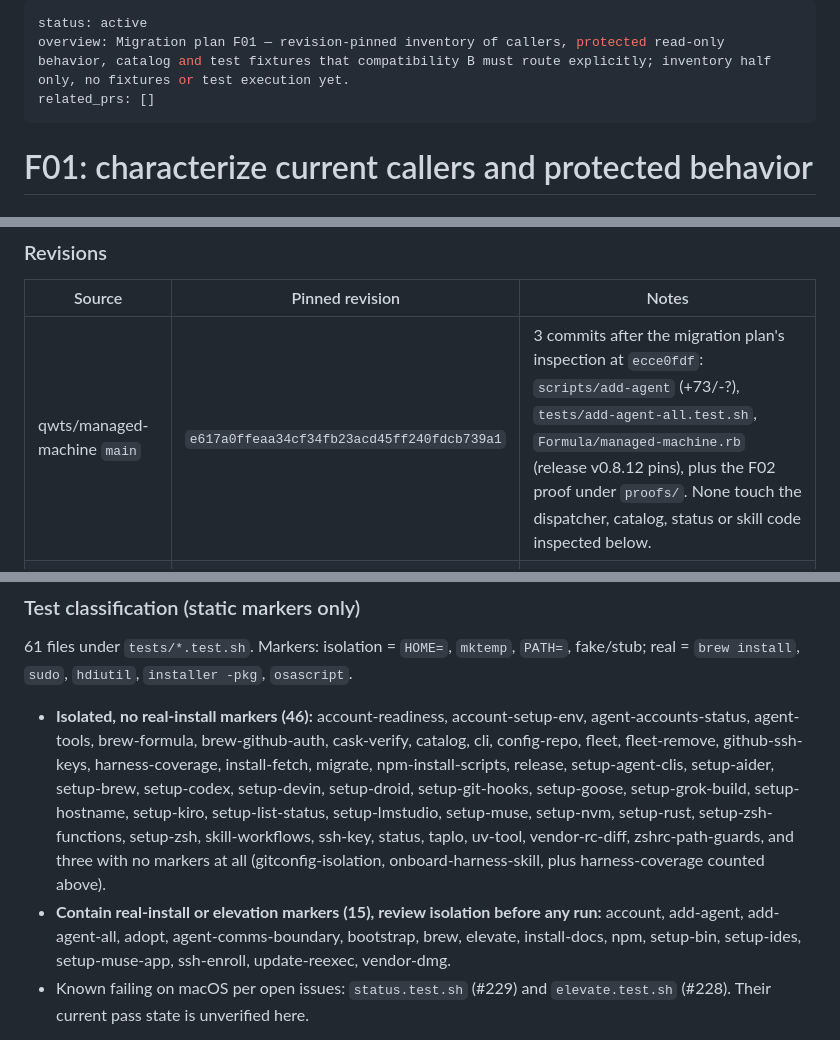
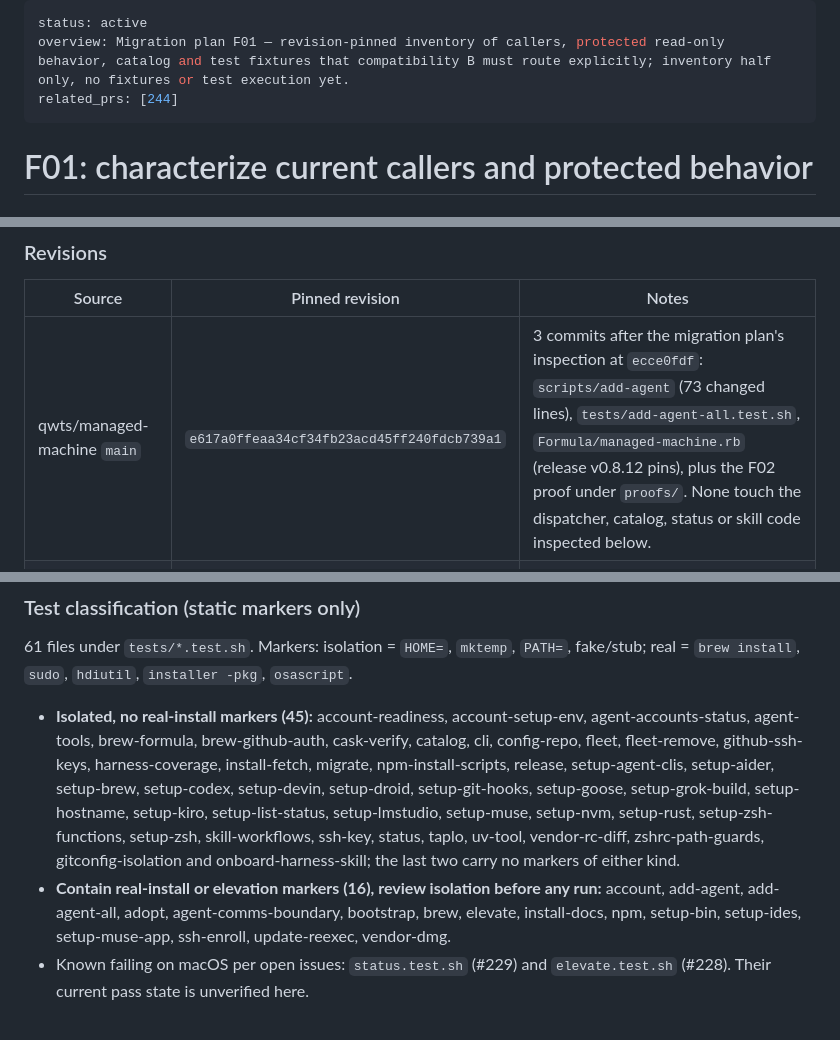
Before and after one commit to qwts/managed-machine, a Markdown page: docs/plans/f01-caller-characterization.md, 3 parts joined by grey strips. Drawn GitHub-style.

Commit message:
Correct the F01 inventory counts and link its pull request (#243)
The test triage lists 45 isolated and 16 real-marker files (61 total);
the add-agent drift is 73 changed lines, not an unknown deletion count.

Co-Authored-By: Claude Fable 5.1 <noreply@anthropic.com>
Co-authored-by: indigo-mesa-cd <agent_da2626a7-5e60-478e-ab97-9df4ab4af7cd@souls.agent-bot.invalid>
Agent-Identity: agent_da2626a7-5e60-478e-ab97-9df4ab4af7cd

```diff
--- a/docs/plans/f01-caller-characterization.md
+++ b/docs/plans/f01-caller-characterization.md
@@ -1,7 +1,7 @@
 ---
 status: active
 overview: Migration plan F01 — revision-pinned inventory of callers, protected read-only behavior, catalog and test fixtures that compatibility B must route explicitly; inventory half only, no fixtures or test execution yet.
-related_prs: []
+related_prs: [244]
 ---
 
 # F01: characterize current callers and protected behavior
@@ -16,7 +16,7 @@ Compatibility B (ADR-0016 in managed-machine-documentation) routes every unmigra
 
 | Source | Pinned revision | Notes |
 | --- | --- | --- |
-| qwts/managed-machine `main` | `e617a0ffeaa34cf34fb23acd45ff240fdcb739a1` | 3 commits after the migration plan's inspection at `ecce0fdf`: `scripts/add-agent` (+73/-?), `tests/add-agent-all.test.sh`, `Formula/managed-machine.rb` (release v0.8.12 pins), plus the F02 proof under `proofs/`. None touch the dispatcher, catalog, status or skill code inspected below. |
+| qwts/managed-machine `main` | `e617a0ffeaa34cf34fb23acd45ff240fdcb739a1` | 3 commits after the migration plan's inspection at `ecce0fdf`: `scripts/add-agent` (73 changed lines), `tests/add-agent-all.test.sh`, `Formula/managed-machine.rb` (release v0.8.12 pins), plus the F02 proof under `proofs/`. None touch the dispatcher, catalog, status or skill code inspected below. |
 | managed-machine-config (private) | `70582e8a161a524d68209314aaa1f87249489869` | Same as the plan's inspection. The formula's release seed pins `5d8c9e4a2bd5`, so config `HEAD` still differs from the released seed. |
 | managed-machine-documentation | not a Git repository | Plan and ADR text read as of 2026-10-21. |
 
@@ -54,8 +54,8 @@ Downstream callers outside these two repositories (agent harness skills, agent-c
 
 61 files under `tests/*.test.sh`. Markers: isolation = `HOME=`, `mktemp`, `PATH=`, fake/stub; real = `brew install`, `sudo`, `hdiutil`, `installer -pkg`, `osascript`.
 
-- **Isolated, no real-install markers (46):** account-readiness, account-setup-env, agent-accounts-status, agent-tools, brew-formula, brew-github-auth, cask-verify, catalog, cli, config-repo, fleet, fleet-remove, github-ssh-keys, harness-coverage, install-fetch, migrate, npm-install-scripts, release, setup-agent-clis, setup-aider, setup-brew, setup-codex, setup-devin, setup-droid, setup-git-hooks, setup-goose, setup-grok-build, setup-hostname, setup-kiro, setup-list-status, setup-lmstudio, setup-muse, setup-nvm, setup-rust, setup-zsh-functions, setup-zsh, skill-workflows, ssh-key, status, taplo, uv-tool, vendor-rc-diff, zshrc-path-guards, and three with no markers at all (gitconfig-isolation, onboard-harness-skill, plus harness-coverage counted above).
-- **Contain real-install or elevation markers (15), review isolation before any run:** account, add-agent, add-agent-all, adopt, agent-comms-boundary, bootstrap, brew, elevate, install-docs, npm, setup-bin, setup-ides, setup-muse-app, ssh-enroll, update-reexec, vendor-dmg.
+- **Isolated, no real-install markers (45):** account-readiness, account-setup-env, agent-accounts-status, agent-tools, brew-formula, brew-github-auth, cask-verify, catalog, cli, config-repo, fleet, fleet-remove, github-ssh-keys, harness-coverage, install-fetch, migrate, npm-install-scripts, release, setup-agent-clis, setup-aider, setup-brew, setup-codex, setup-devin, setup-droid, setup-git-hooks, setup-goose, setup-grok-build, setup-hostname, setup-kiro, setup-list-status, setup-lmstudio, setup-muse, setup-nvm, setup-rust, setup-zsh-functions, setup-zsh, skill-workflows, ssh-key, status, taplo, uv-tool, vendor-rc-diff, zshrc-path-guards, gitconfig-isolation and onboard-harness-skill; the last two carry no markers of either kind.
+- **Contain real-install or elevation markers (16), review isolation before any run:** account, add-agent, add-agent-all, adopt, agent-comms-boundary, bootstrap, brew, elevate, install-docs, npm, setup-bin, setup-ides, setup-muse-app, ssh-enroll, update-reexec, vendor-dmg.
 - Known failing on macOS per open issues: `status.test.sh` (#229) and `elevate.test.sh` (#228). Their current pass state is unverified here.
 
 Marker counts are a triage aid, not proof a test is safe; a stubbed `sudo` string counts as a real marker and a real network call may carry no marker.
```
